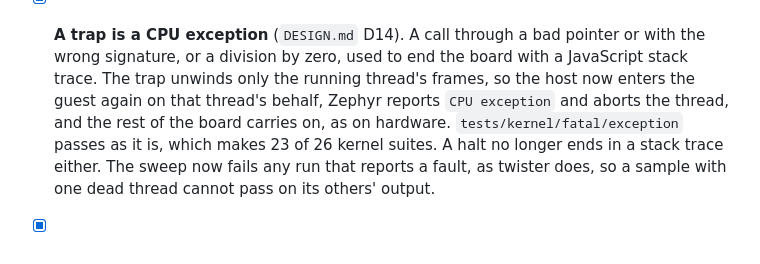
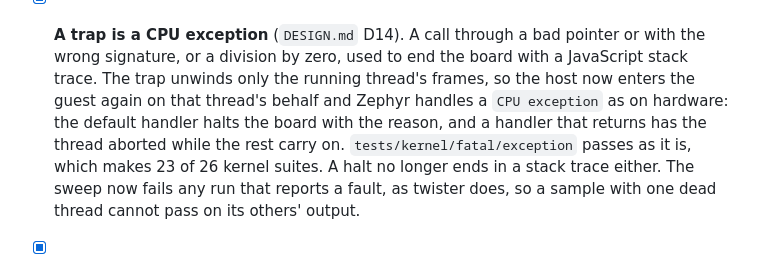
Before and after one commit to beriberikix/zephyr-wasm-soc, a Markdown page: ROADMAP.md, the part around the change. GitHub-like rendering.

```diff
--- a/ROADMAP.md
+++ b/ROADMAP.md
@@ -426,8 +426,9 @@ the kernel, so this comes first.
       pointer or with the wrong signature, or a division by zero, used to
       end the board with a JavaScript stack trace. The trap unwinds only the
       running thread's frames, so the host now enters the guest again on
-      that thread's behalf, Zephyr reports `CPU exception` and aborts the
-      thread, and the rest of the board carries on, as on hardware.
+      that thread's behalf and Zephyr handles a `CPU exception` as on
+      hardware: the default handler halts the board with the reason, and a
+      handler that returns has the thread aborted while the rest carry on.
       `tests/kernel/fatal/exception` passes as it is, which makes 23 of 26
       kernel suites. A halt no longer ends in a stack trace either. The
       sweep now fails any run that reports a fault, as twister does, so a
```
Also changed, not shown: DESIGN.md (+8 -5 lines), NOTES.md (+29 -0 lines).
